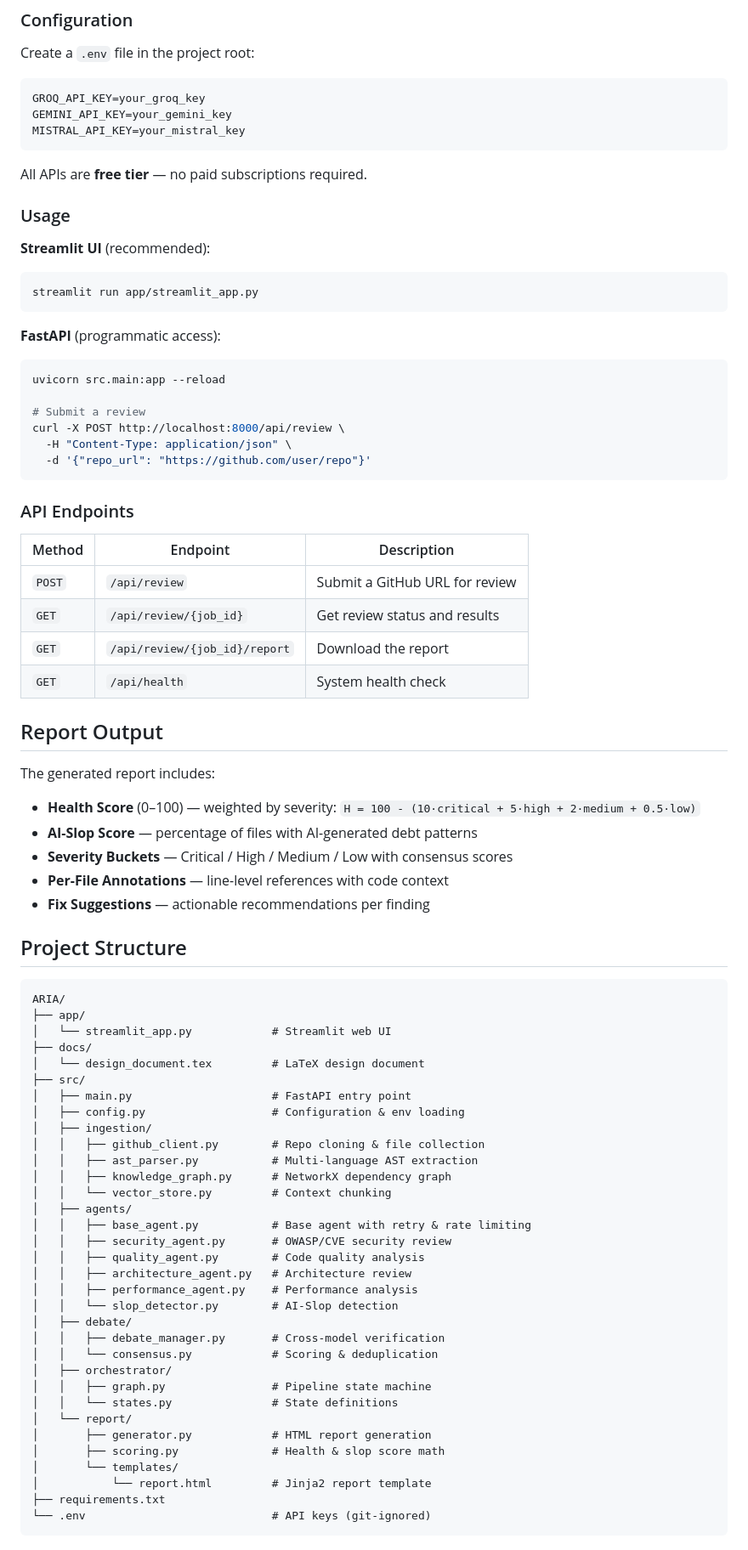
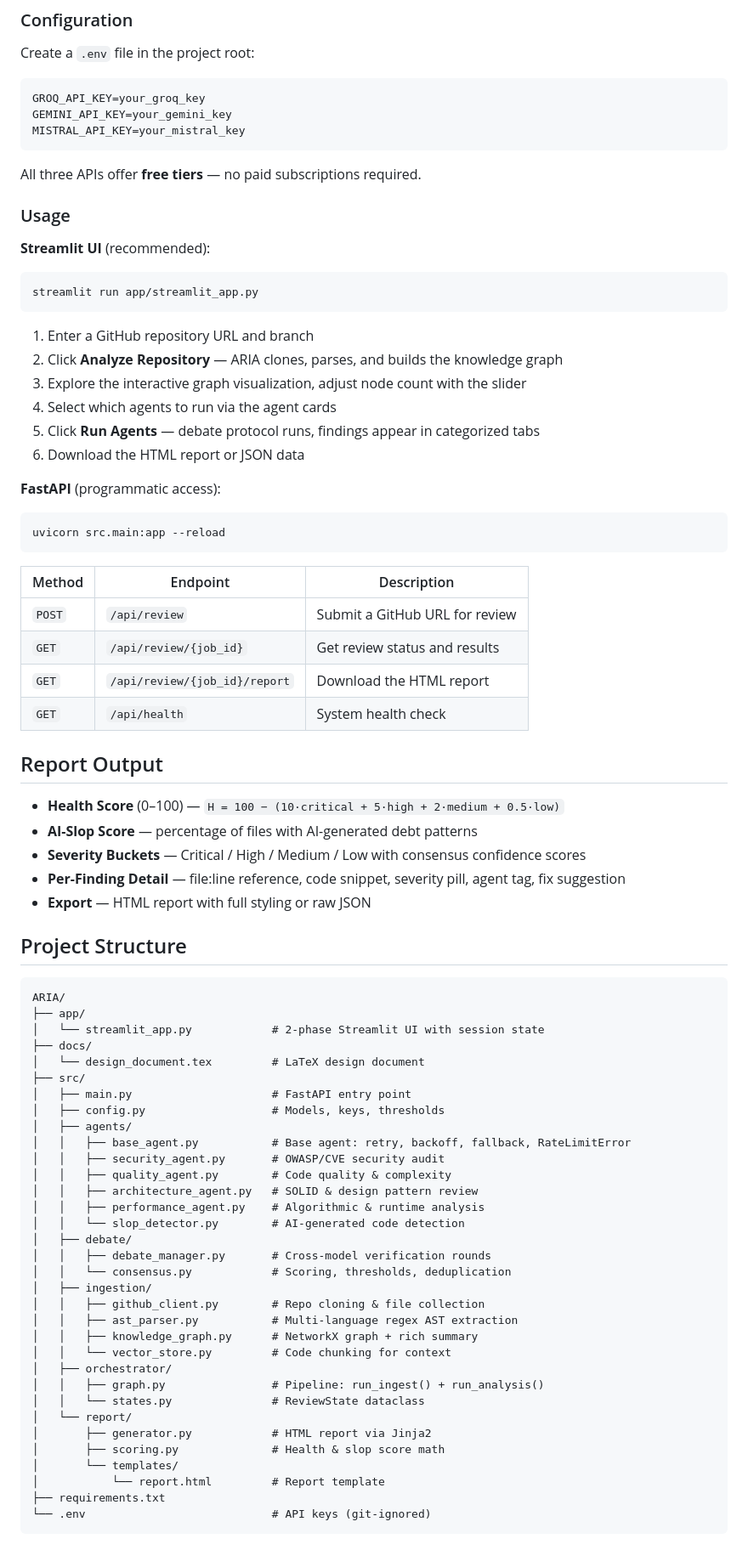
Before and after one commit to devchaitanya/ARIA, a Markdown page: README.md, the part around one of its changes. Shown at 85% size. GitHub-like rendering.

````diff
--- a/README.md
+++ b/README.md
@@ -123,7 +144,7 @@ GEMINI_API_KEY=your_gemini_key
 MISTRAL_API_KEY=your_mistral_key
 ```
 
-All APIs are **free tier** — no paid subscriptions required.
+All three APIs offer **free tiers** — no paid subscriptions required.
 
 ### Usage
 
@@ -133,70 +154,68 @@ All APIs are **free tier** — no paid subscriptions required.
 streamlit run app/streamlit_app.py
 ```
 
+1. Enter a GitHub repository URL and branch
+2. Click **Analyze Repository** — ARIA clones, parses, and builds the knowledge graph
+3. Explore the interactive graph visualization, adjust node count with the slider
+4. Select which agents to run via the agent cards
+5. Click **Run Agents** — debate protocol runs, findings appear in categorized tabs
+6. Download the HTML report or JSON data
+
 **FastAPI** (programmatic access):
 
 ```bash
 uvicorn src.main:app --reload
-
-# Submit a review
-curl -X POST http://localhost:8000/api/review \
-  -H "Content-Type: application/json" \
-  -d '{"repo_url": "https://github.com/user/repo"}'
 ```
-
-### API Endpoints
 
 | Method | Endpoint | Description |
 |---|---|---|
 | `POST` | `/api/review` | Submit a GitHub URL for review |
 | `GET` | `/api/review/{job_id}` | Get review status and results |
-| `GET` | `/api/review/{job_id}/report` | Download the report |
+| `GET` | `/api/review/{job_id}/report` | Download the HTML report |
 | `GET` | `/api/health` | System health check |
 
 ## Report Output
 
-The generated report includes:
-
-- **Health Score** (0–100) — weighted by severity: `H = 100 - (10·critical + 5·high + 2·medium + 0.5·low)`
+- **Health Score** (0–100) — `H = 100 − (10·critical + 5·high + 2·medium + 0.5·low)`
 - **AI-Slop Score** — percentage of files with AI-generated debt patterns
-- **Severity Buckets** — Critical / High / Medium / Low with consensus scores
-- **Per-File Annotations** — line-level references with code context
-- **Fix Suggestions** — actionable recommendations per finding
+- **Severity Buckets** — Critical / High / Medium / Low with consensus confidence scores
+- **Per-Finding Detail** — file:line reference, code snippet, severity pill, agent tag, fix suggestion
+- **Export** — HTML report with full styling or raw JSON
 
 ## Project Structure
 
 ```
 ARIA/
 ├── app/
-│   └── streamlit_app.py            # Streamlit web UI
+│   └── streamlit_app.py            # 2-phase Streamlit UI with session state
 ├── docs/
 │   └── design_document.tex         # LaTeX design document
 ├── src/
 │   ├── main.py                     # FastAPI entry point
-│   ├── config.py                   # Configuration & env loading
+│   ├── config.py                   # Models, keys, thresholds
+│   ├── agents/
+│   │   ├── base_agent.py           # Base agent: retry, backoff, fallback, RateLimitError
+│   │   ├── security_agent.py       # OWASP/CVE security audit
+│   │   ├── quality_agent.py        # Code quality & complexity
+│   │   ├── architecture_agent.py   # SOLID & design pattern review
+│   │   ├── performance_agent.py    # Algorithmic & runtime analysis
+│   │   └── slop_detector.py        # AI-generated code detection
+│   ├── debate/
+│   │   ├── debate_manager.py       # Cross-model verification rounds
+│   │   └── consensus.py            # Scoring, thresholds, deduplication
 │   ├── ingestion/
 │   │   ├── github_client.py        # Repo cloning & file collection
-│   │   ├── ast_parser.py           # Multi-language AST extraction
-│   │   ├── knowledge_graph.py      # NetworkX dependency graph
-│   │   └── vector_store.py         # Context chunking
-│   ├── agents/
-│   │   ├── base_agent.py           # Base agent with retry & rate limiting
-│   │   ├── security_agent.py       # OWASP/CVE security review
-│   │   ├── quality_agent.py        # Code quality analysis
-│   │   ├── architecture_agent.py   # Architecture review
-│   │   ├── performance_agent.py    # Performance analysis
-│   │   └── slop_detector.py        # AI-Slop detection
-│   ├── debate/
-│   │   ├── debate_manager.py       # Cross-model verification
-│   │   └── consensus.py            # Scoring & deduplication
+│   │   ├── ast_parser.py           # Multi-language regex AST extraction
+│   │   ├── knowledge_graph.py      # NetworkX graph + rich summary
+│   │   └── vector_store.py         # Code chunking for context
 │   ├── orchestrator/
-│   │   ├── graph.py                # Pipeline state machine
-│   │   └── states.py               # State definitions
+│   │   ├── graph.py                # Pipeline: run_ingest() + run_analysis()
+│   │   └── states.py               # ReviewState dataclass
 │   └── report/
-│       ├── generator.py            # HTML report generation
+│       ├── generator.py            # HTML report via Jinja2
 │       ├── scoring.py              # Health & slop score math
 │       └── templates/
-│           └── report.html         # Jinja2 report template
+│           └── report.html         # Report template
 ├── requirements.txt
 └── .env                            # API keys (git-ignored)
 ```
````
Also changed, not shown: other parts of README.md (+88 -63 lines).
